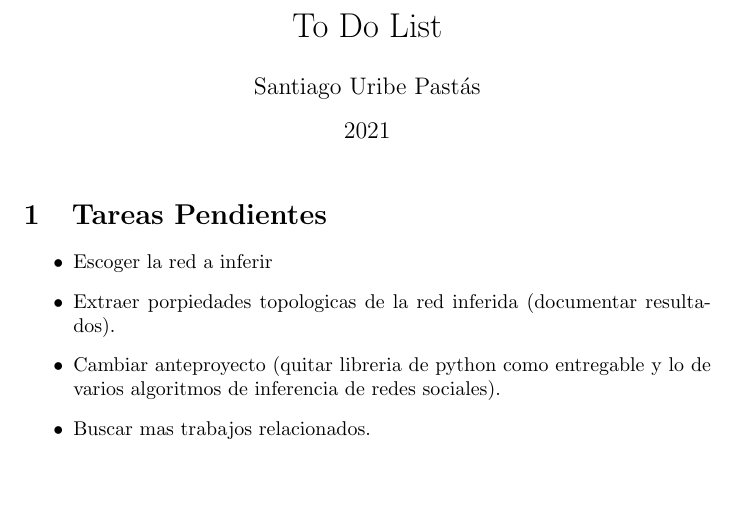
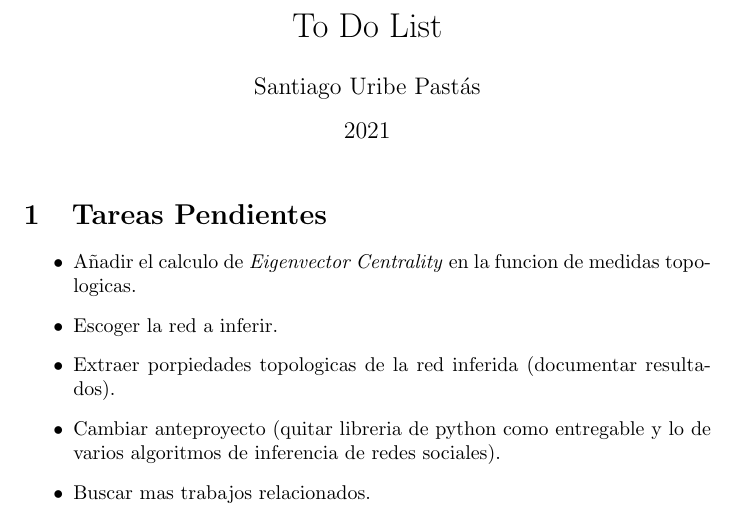
Before and after one commit to suribe06/BSc-Thesis, a LaTeX document (main.tex): part of the page, cut so that both start at the same text, the shorter picture padded with empty space. Compiled offline with pdfLaTeX.

Commit message:
To do list update

```diff
--- a/main.tex
+++ b/main.tex
@@ -13,7 +13,8 @@
 
 \section{Tareas Pendientes}
 \begin{itemize}
-    \item Escoger la red a inferir
+    \item Añadir el calculo de \textit{Eigenvector Centrality} en la funcion de medidas topologicas.
+    \item Escoger la red a inferir.
     \item Extraer porpiedades topologicas de la red inferida (documentar resultados).
     \item Cambiar anteproyecto (quitar libreria de python como entregable y lo de varios algoritmos de inferencia de redes sociales).
     \item Buscar mas trabajos relacionados.
```
Also changed, not shown: main.pdf.
